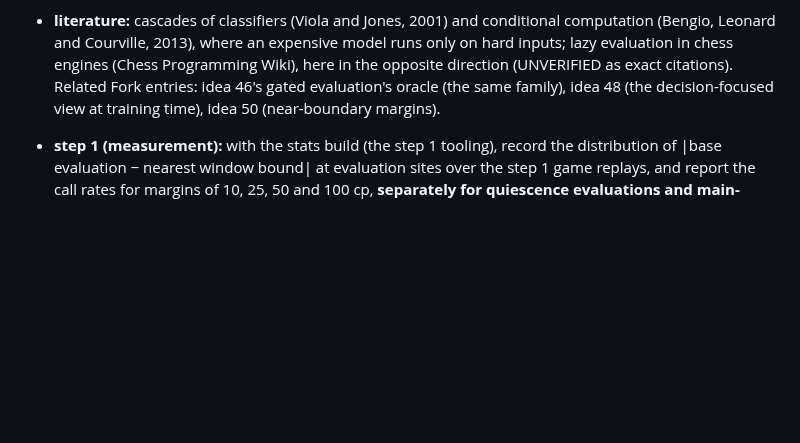
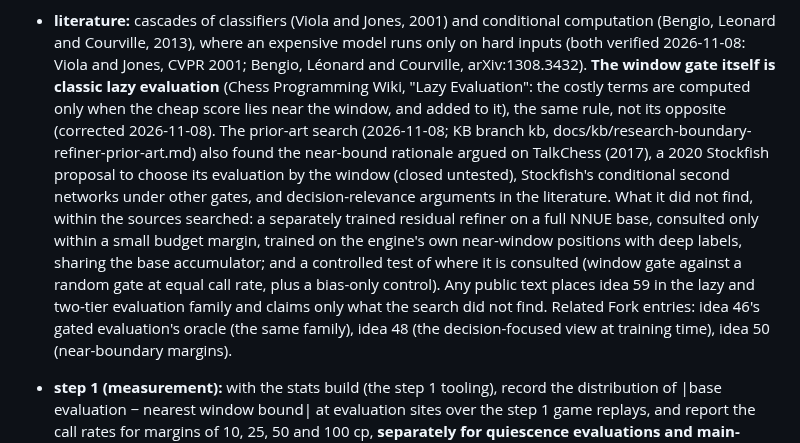
Before and after one commit to BOSSDOTCOM/fork, a Markdown page: docs/ideas.md, the part around the change. Drawn GitHub-style; blank space fills up the shorter version.

Commit message:
Docs: idea 59's literature corrected by the prior-art search
The window gate is classic lazy evaluation (the costly terms computed only
near the window), the same rule, not its opposite as the entry said. The
entry now summarizes the prior-art search (KB branch kb,
docs/kb/research-boundary-refiner-prior-art.md, e96e314): what is known
(lazy evaluation; the 2017 near-bound rationale; a 2020 window-based
evaluation choice proposed and closed untested; conditional second
networks under other gates; decision-relevance arguments) and what was not
found (a trained residual refiner on a shared accumulator, consulted in a
budget margin, trained on the engine's own near-window positions, and the
window-against-random-gate control). Viola-Jones and Bengio et al. verified.

Co-Authored-By: Claude Opus 5.5 <noreply@anthropic.com>
Claude-Session: https://claude.ai/code/session_01UEgBWxuspr6Rw4PYrJ8UYk

```diff
--- a/docs/ideas.md
+++ b/docs/ideas.md
@@ -1855,9 +1855,24 @@ until measured; new names and constants go through the screens before use.
   measures q at each margin.
 - **literature:** cascades of classifiers (Viola and Jones, 2001) and
   conditional computation (Bengio, Leonard and Courville, 2013), where an
-  expensive model runs only on hard inputs; lazy evaluation in chess
-  engines (Chess Programming Wiki), here in the opposite direction
-  (UNVERIFIED as exact citations). Related Fork entries: idea 46's gated
+  expensive model runs only on hard inputs (both verified 2026-11-08:
+  Viola and Jones, CVPR 2001; Bengio, Léonard and Courville,
+  arXiv:1308.3432). **The window gate itself is classic lazy evaluation**
+  (Chess Programming Wiki, "Lazy Evaluation": the costly terms are
+  computed only when the cheap score lies near the window, and added to
+  it), the same rule, not its opposite (corrected 2026-11-08). The prior-art
+  search (2026-11-08; KB branch kb, docs/kb/research-boundary-refiner-prior-art.md)
+  also found the near-bound rationale argued on TalkChess (2017), a 2020
+  Stockfish proposal to choose its evaluation by the window (closed
+  untested), Stockfish's conditional second networks under other gates,
+  and decision-relevance arguments in the literature. What it did not find,
+  within the sources searched: a separately trained residual refiner on a
+  full NNUE base, consulted only within a small budget margin, trained on
+  the engine's own near-window positions with deep labels, sharing the
+  base accumulator; and a controlled test of where it is consulted (window
+  gate against a random gate at equal call rate, plus a bias-only
+  control). Any public text places idea 59 in the lazy and two-tier
+  evaluation family and claims only what the search did not find. Related Fork entries: idea 46's gated
   evaluation's oracle (the same family), idea 48 (the decision-focused
   view at training time), idea 50 (near-boundary margins).
 - **step 1 (measurement):** with the stats build (the step 1 tooling),
```
